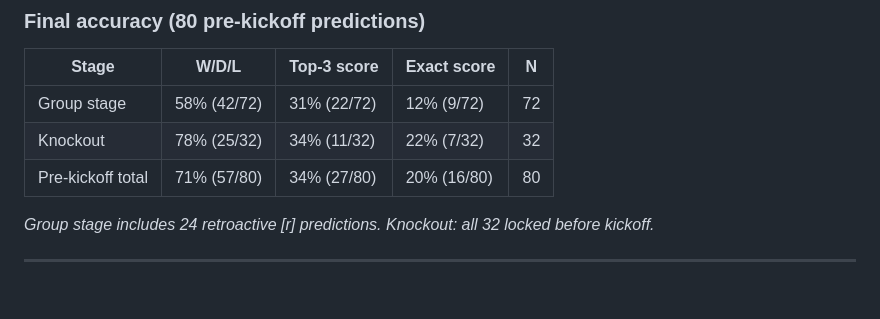
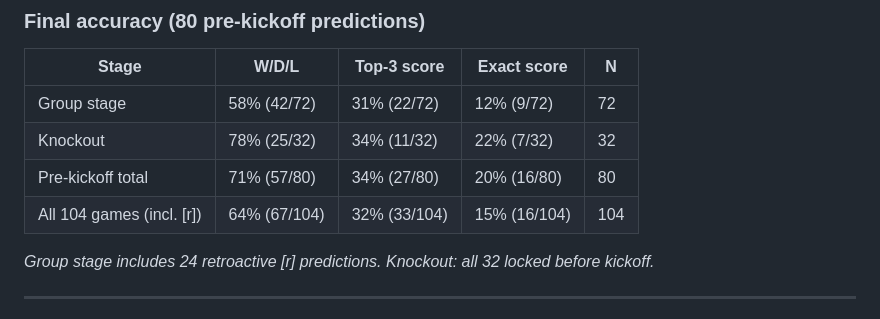
Before and after one commit to VirajMishra1/worldcup-forecaster, a Markdown page: README.md, the part around the change. GitHub-like rendering; blank space fills up the shorter version.

Commit message:
docs: add all-104 row to README stats table
Co-Authored-By: Claude Opus 4.6 <noreply@anthropic.com>

```diff
--- a/README.md
+++ b/README.md
@@ -41,6 +41,7 @@ The goal is not to beat bookmakers. It is to build something genuinely calibrate
 | Group stage | 58% (42/72) | 31% (22/72) | 12% (9/72) | 72 |
 | Knockout | 78% (25/32) | 34% (11/32) | 22% (7/32) | 32 |
 | Pre-kickoff total | 71% (57/80) | 34% (27/80) | 20% (16/80) | 80 |
+| All 104 games (incl. [r]) | 64% (67/104) | 32% (33/104) | 15% (16/104) | 104 |
 
 _Group stage includes 24 retroactive [r] predictions. Knockout: all 32 locked before kickoff._
 
```
